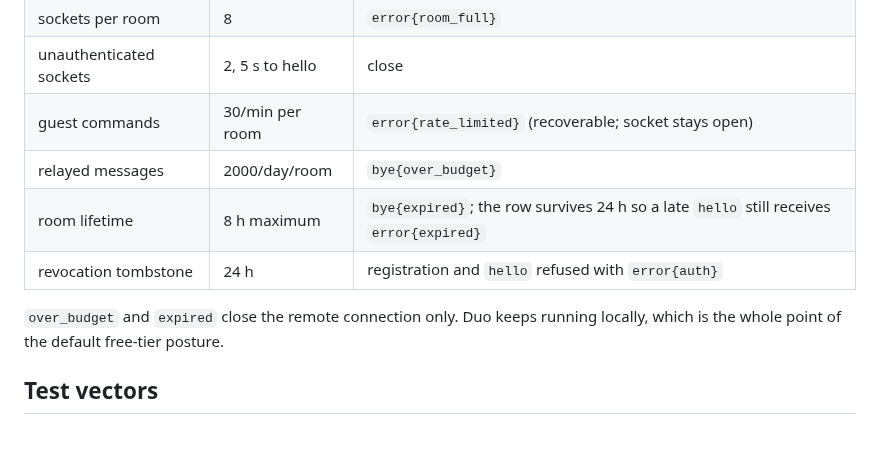
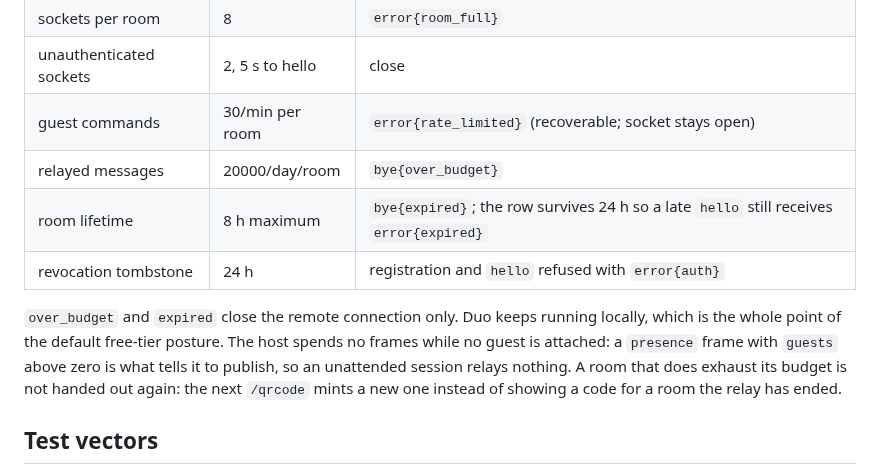
Before and after one commit to atfa/duo, a Markdown page: docs/remote-protocol.md, the part around the change. GitHub-like rendering; blank space fills up the shorter version.

Commit message:
docs: the relay budget is 20000 frames, and an idle room relays nothing
The caps table still said 2000, which is the number the host used to exhaust
without a phone attached. It now matches protocol.js, and the paragraph below
records the two behaviours that number depends on: the host publishes nothing
while no guest is attached, and a room that does run out is replaced by the
next /qrcode instead of being handed out again.

```diff
--- a/docs/remote-protocol.md
+++ b/docs/remote-protocol.md
@@ -303,12 +303,16 @@ costs no duration.
 | sockets per room | 8 | `error{room_full}` |
 | unauthenticated sockets | 2, 5 s to hello | close |
 | guest commands | 30/min per room | `error{rate_limited}` (recoverable; socket stays open) |
-| relayed messages | 2000/day/room | `bye{over_budget}` |
+| relayed messages | 20000/day/room | `bye{over_budget}` |
 | room lifetime | 8 h maximum | `bye{expired}`; the row survives 24 h so a late `hello` still receives `error{expired}` |
 | revocation tombstone | 24 h | registration and `hello` refused with `error{auth}` |
 
 `over_budget` and `expired` close the remote connection only. Duo keeps running
-locally, which is the whole point of the default free-tier posture.
+locally, which is the whole point of the default free-tier posture. The host
+spends no frames while no guest is attached: a `presence` frame with `guests`
+above zero is what tells it to publish, so an unattended session relays nothing.
+A room that does exhaust its budget is not handed out again: the next `/qrcode`
+mints a new one instead of showing a code for a room the relay has ended.
 
 ## Test vectors
 
```
